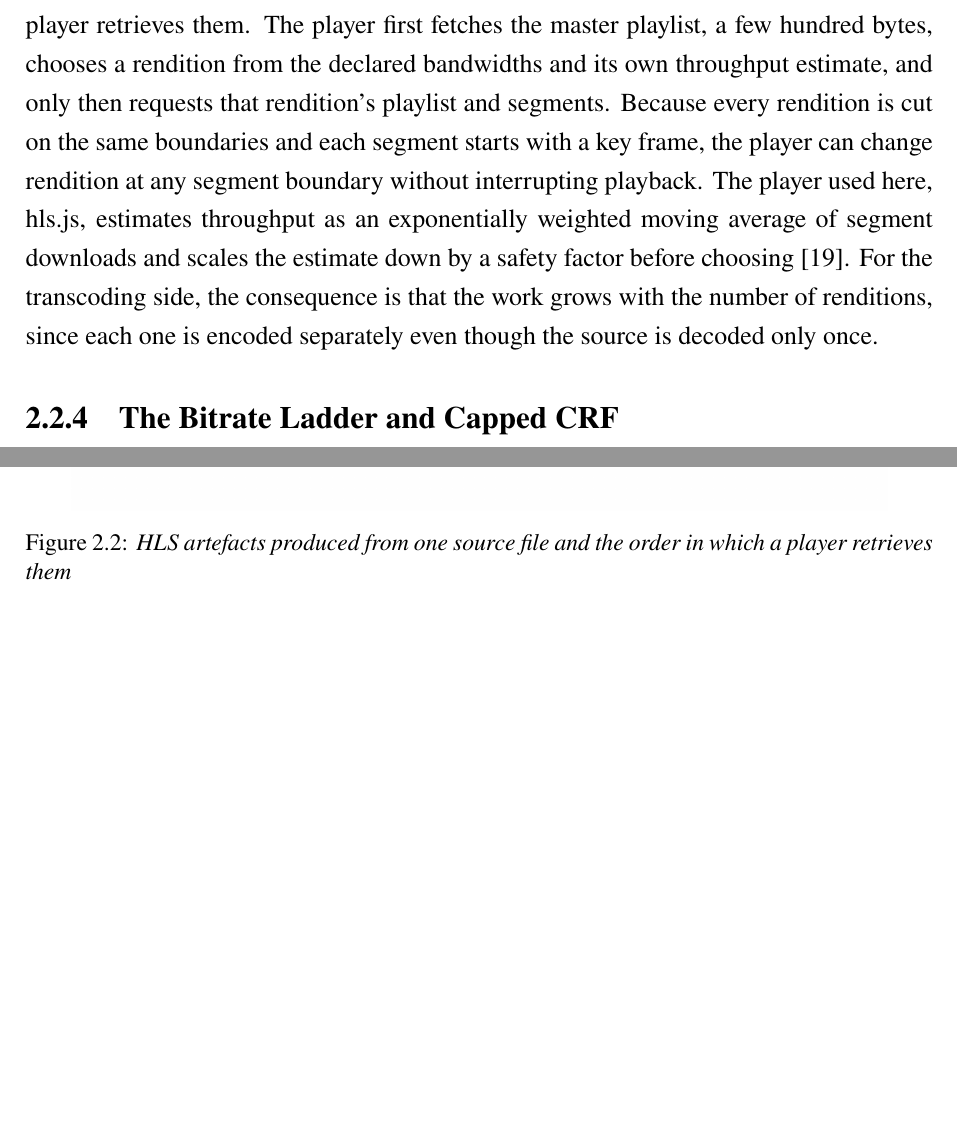
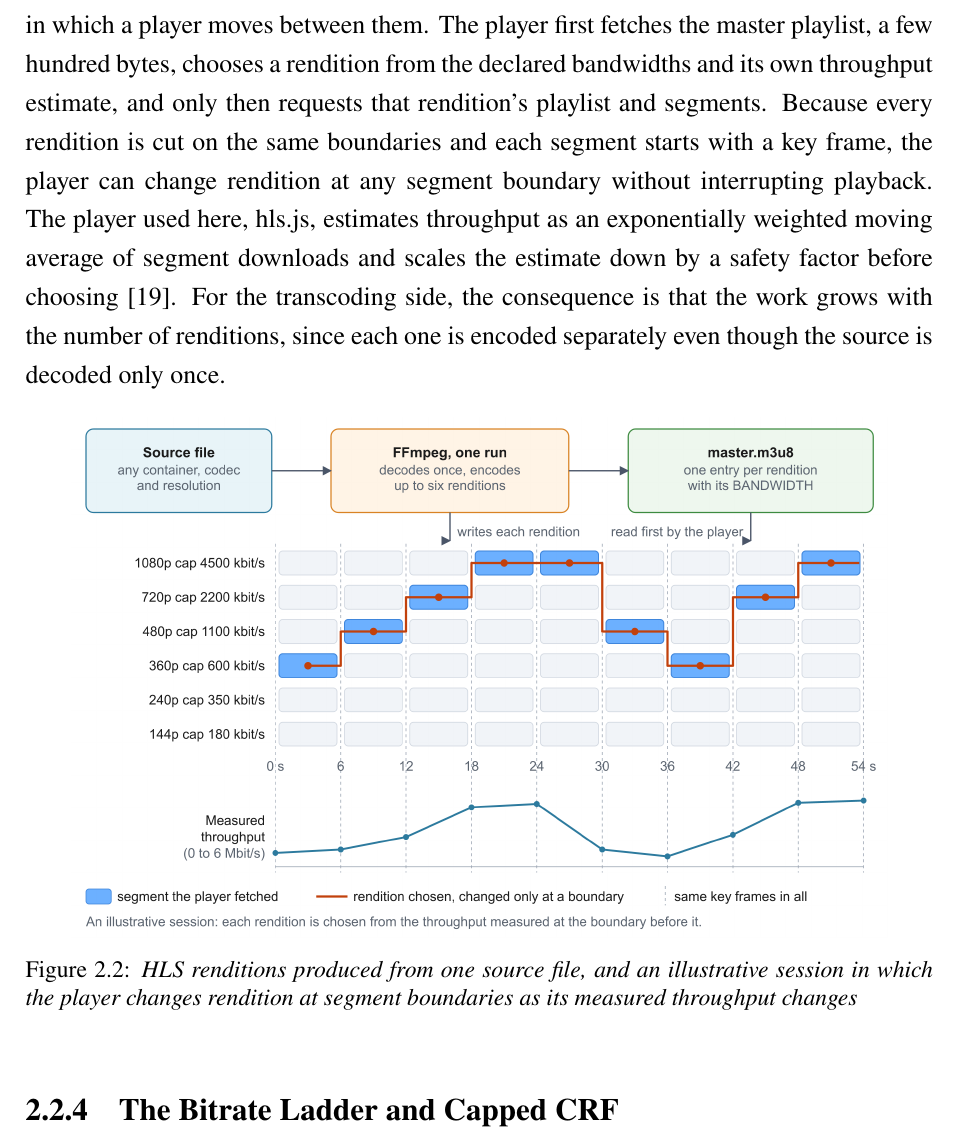
Before and after one commit to DinhQuocCuong28664/DACNTT_VideoStreaming, a LaTeX thesis (report/main.tex, which reads report/chapters/chap2.tex): two parts of pages 27 and 28 of 158 before the commit and part of page 27 of 158 after it, the two joined at a grey line, cut so that both start at the same text, the shorter picture padded with empty space. Compiled offline with pdfLaTeX; a LaTeX package or settings file that is missing is left out.

Commit message:
docs(report): redraw figure 2.2 as an ABR session
Replace the page-high chain of five cards with the usual ABR illustration: a pipeline strip, renditions as rows and 6-second segments as columns, the player's path changing rung only at boundaries, and the measured throughput that drives it. Ladder values follow shared/src/ladder.ts; the session is marked as illustrative. Update the caption and the sentence that introduces it.

```diff
--- a/report/chapters/chap2.tex
+++ b/report/chapters/chap2.tex
@@ -144,8 +144,8 @@ segments of one rendition~\cite{rfc8216}. For each rendition the master playlist
 segments of nominally six seconds, for every video segment to start with an instantaneous decoder refresh (IDR) frame, and for
 \texttt{BANDWIDTH} to be the largest peak segment bit rate~\cite{applehlsauthoring}.
 
-Figure~\ref{fig:hls-abr} shows the artefacts produced from one source and the order in which a
-player retrieves them. The player first fetches the master playlist, a few hundred bytes, chooses a
+Figure~\ref{fig:hls-abr} shows the renditions produced from one source and an illustrative session
+in which a player moves between them. The player first fetches the master playlist, a few hundred bytes, chooses a
 rendition from the declared bandwidths and its own throughput estimate, and only then requests that
 rendition's playlist and segments. Because every rendition is cut on the same boundaries and each
 segment starts with a key frame, the player can change rendition at any segment boundary without
@@ -158,8 +158,8 @@ only once.
 \begin{figure}[htbp]
 \centering
 \includegraphics[width=0.9\textwidth]{images/06-hls-abr.png}
-\caption{\textit{HLS artefacts produced from one source file and the order in which a player
-retrieves them}}
+\caption{\textit{HLS renditions produced from one source file, and an illustrative session in
+which the player changes rendition at segment boundaries as its measured throughput changes}}
 \label{fig:hls-abr}
 \end{figure}
 
```
Also changed, not shown: docs/diagrams/06-hls-abr.png, docs/diagrams/svg/06-hls-abr.svg, report/images/06-hls-abr.png, 1 other file.
